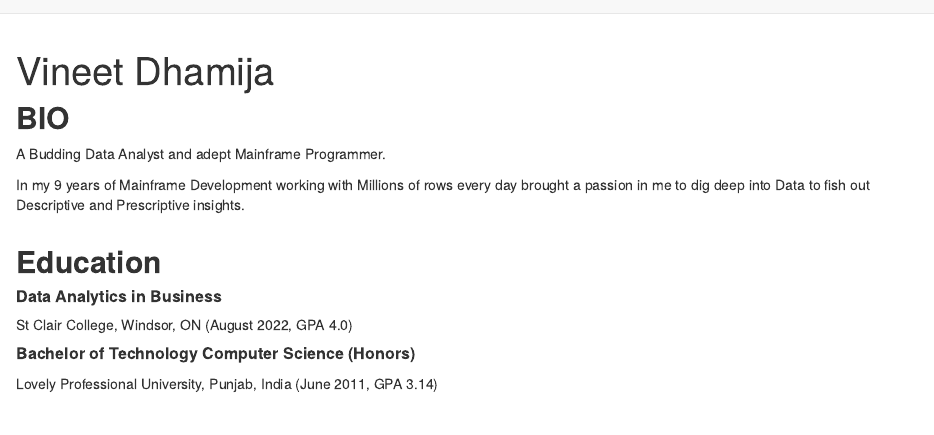
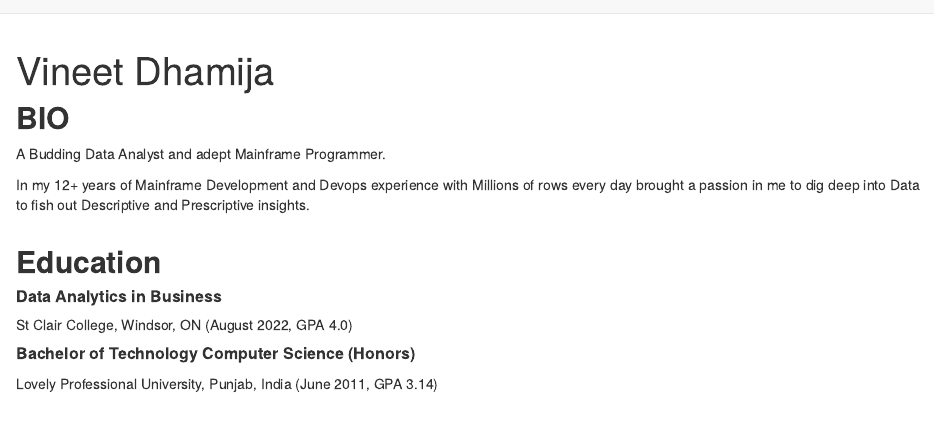
Before and after one commit to VineetDhamija/vd_website, an R Markdown document (about.Rmd): the page in a window 1100 px wide, from its top. Rendered offline with R 4.5, knitr and Pandoc, with nearby package versions; drawn as R Markdown's standard HTML page in place of the format the file asks for.

Commit message:
Update about.Rmd

```diff
--- a/about.Rmd
+++ b/about.Rmd
@@ -23,7 +23,7 @@ site: distill::distill_website
 A Budding Data Analyst and adept Mainframe Programmer.
 
 
-In my 9 years of Mainframe Development working with Millions of rows every day brought a passion in me to dig deep into Data to fish out Descriptive and Prescriptive insights.
+In my 12+ years of Mainframe Development and Devops experience with Millions of rows every day brought a passion in me to dig deep into Data to fish out Descriptive and Prescriptive insights.
 <br>
 
 ## **Education**
```
